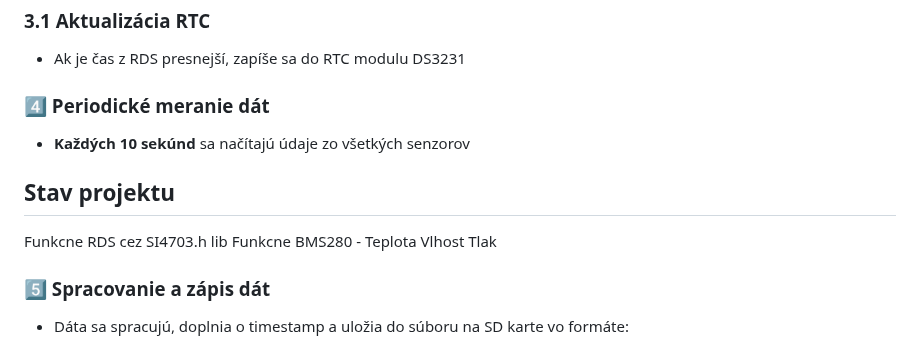
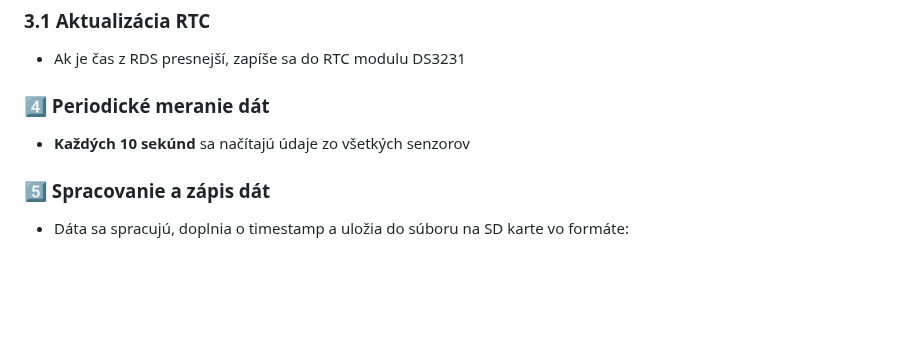
Before and after one commit to Stredoslovak/DE2-Project-Datalogger, a Markdown page: readme.md, the part around one of its changes. Rendered like a GitHub page; blank space fills up the shorter version.

```diff
--- a/readme.md
+++ b/readme.md
@@ -203,10 +203,5 @@ DE2-SD-CARD-TESTING/
 ### 4️⃣ Periodické meranie dát
 - **Každých 10 sekúnd** sa načítajú údaje zo všetkých senzorov
 
-## Stav projektu
-Funkcne RDS cez SI4703.h lib
-Funkcne BMS280 - Teplota Vlhost Tlak
-
-
 ### 5️⃣ Spracovanie a zápis dát
 - Dáta sa spracujú, doplnia o timestamp a uložia do súboru na SD karte vo formáte:
```
Also changed, not shown: other parts of readme.md (+1 -1 lines).
